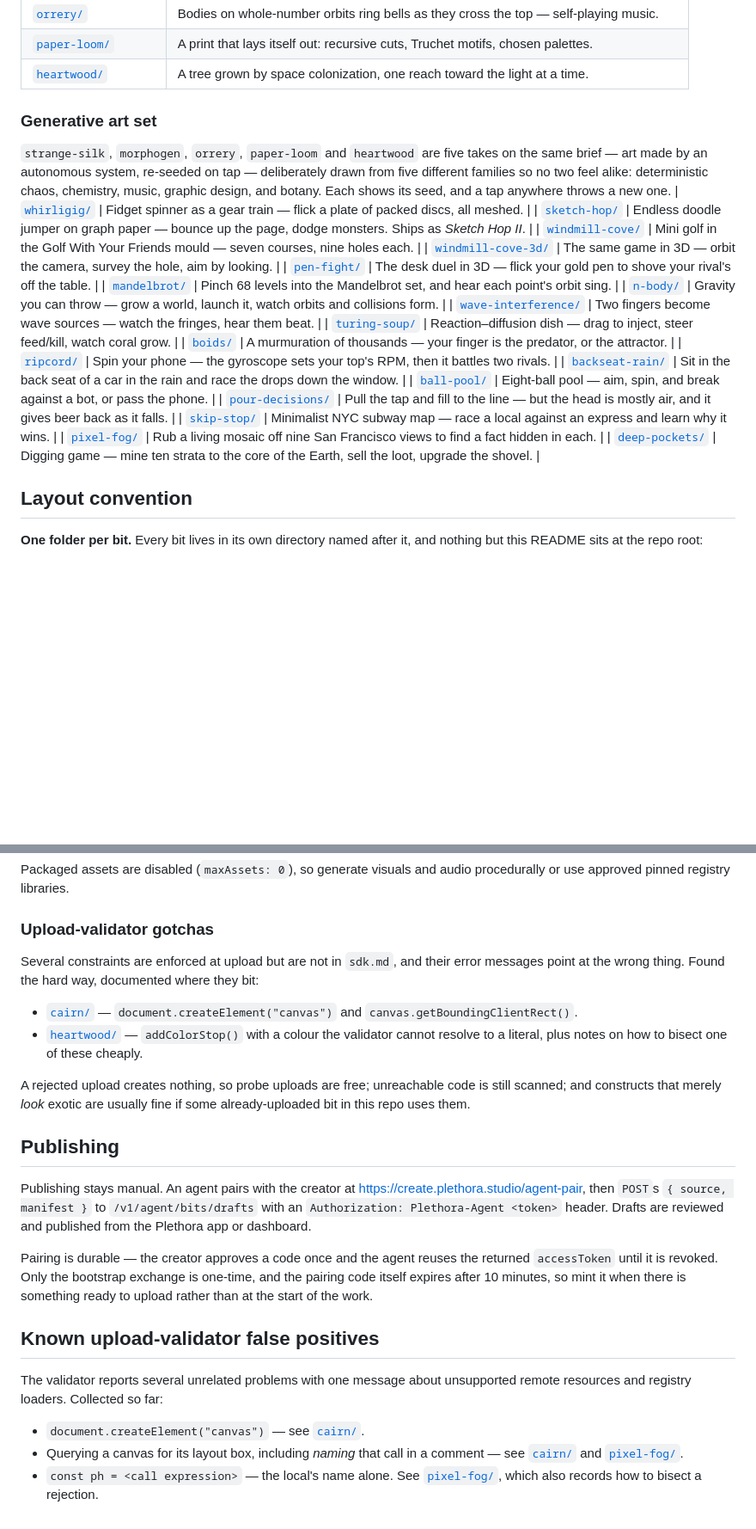
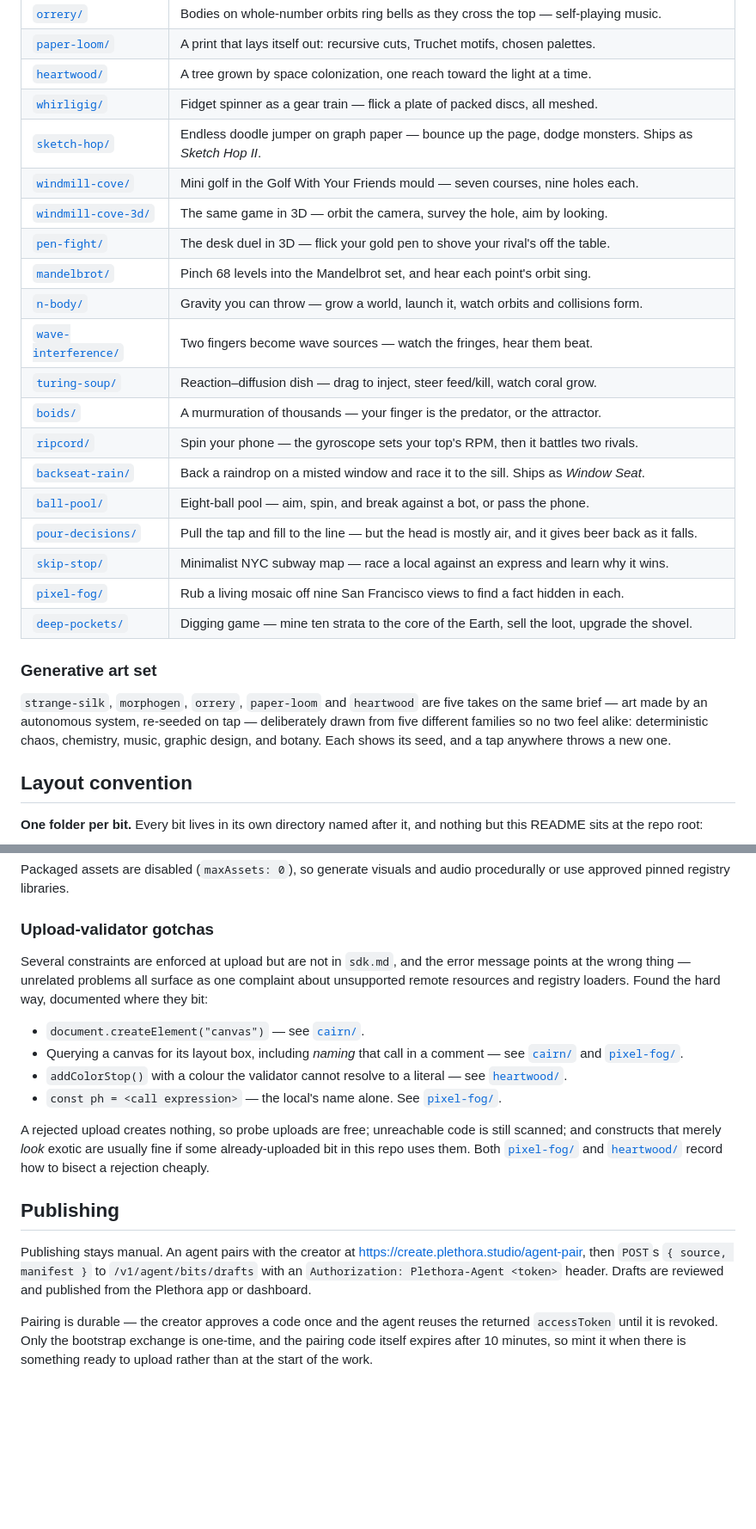
Before and after one commit to pratt3000/my-bits, a Markdown page: README.md, 2 parts joined by grey strips. Shown at 86% size. GitHub-like rendering; blank space fills up the shorter version.

Commit message:
Repair the bits table and fold the two validator sections into one
Merging 22 branches row-by-row left the table split: the generative-art
note landed mid-table and orphaned the 17 rows below it, so they stopped
rendering as part of the table. Rebuild it as one contiguous block of 36
rows with the note after it.

Two branches also each added a section on the upload validator, one under
Working on a bit and one after Publishing, overlapping on the canvas
constructs. Fold them into a single list.

Also correct the backseat-rain row, which still described a car back seat
rather than the room the bit actually ships as.

```diff
--- a/README.md
+++ b/README.md
@@ -26,14 +26,6 @@ objects built to the `plethora-bit@2` agent contract.
 | [`orrery/`](orrery)                     | Bodies on whole-number orbits ring bells as they cross the top — self-playing music. |
 | [`paper-loom/`](paper-loom)             | A print that lays itself out: recursive cuts, Truchet motifs, chosen palettes. |
 | [`heartwood/`](heartwood)               | A tree grown by space colonization, one reach toward the light at a time.    |
-
-### Generative art set
-
-`strange-silk`, `morphogen`, `orrery`, `paper-loom` and `heartwood` are five
-takes on the same brief — art made by an autonomous system, re-seeded on tap —
-deliberately drawn from five different families so no two feel alike:
-deterministic chaos, chemistry, music, graphic design, and botany. Each shows
-its seed, and a tap anywhere throws a new one.
 | [`whirligig/`](whirligig)               | Fidget spinner as a gear train — flick a plate of packed discs, all meshed. |
 | [`sketch-hop/`](sketch-hop)             | Endless doodle jumper on graph paper — bounce up the page, dodge monsters. Ships as *Sketch Hop II*. |
 | [`windmill-cove/`](windmill-cove)       | Mini golf in the Golf With Your Friends mould — seven courses, nine holes each. |
@@ -45,12 +37,20 @@ its seed, and a tap anywhere throws a new one.
 | [`turing-soup/`](turing-soup)           | Reaction–diffusion dish — drag to inject, steer feed/kill, watch coral grow.  |
 | [`boids/`](boids)                       | A murmuration of thousands — your finger is the predator, or the attractor.  |
 | [`ripcord/`](ripcord)                   | Spin your phone — the gyroscope sets your top's RPM, then it battles two rivals. |
-| [`backseat-rain/`](backseat-rain)       | Sit in the back seat of a car in the rain and race the drops down the window. |
+| [`backseat-rain/`](backseat-rain)       | Back a raindrop on a misted window and race it to the sill. Ships as *Window Seat*. |
 | [`ball-pool/`](ball-pool)               | Eight-ball pool — aim, spin, and break against a bot, or pass the phone.    |
 | [`pour-decisions/`](pour-decisions)     | Pull the tap and fill to the line — but the head is mostly air, and it gives beer back as it falls. |
 | [`skip-stop/`](skip-stop)               | Minimalist NYC subway map — race a local against an express and learn why it wins. |
 | [`pixel-fog/`](pixel-fog)               | Rub a living mosaic off nine San Francisco views to find a fact hidden in each. |
 | [`deep-pockets/`](deep-pockets)         | Digging game — mine ten strata to the core of the Earth, sell the loot, upgrade the shovel. |
+
+### Generative art set
+
+`strange-silk`, `morphogen`, `orrery`, `paper-loom` and `heartwood` are five
+takes on the same brief — art made by an autonomous system, re-seeded on tap —
+deliberately drawn from five different families so no two feel alike:
+deterministic chaos, chemistry, music, graphic design, and botany. Each shows
+its seed, and a tap anywhere throws a new one.
 
 ## Layout convention
 
@@ -84,19 +84,25 @@ procedurally or use approved pinned registry libraries.
 
 ### Upload-validator gotchas
 
-Several constraints are enforced at upload but are not in `sdk.md`, and their
-error messages point at the wrong thing. Found the hard way, documented where
-they bit:
+Several constraints are enforced at upload but are not in `sdk.md`, and the
+error message points at the wrong thing — unrelated problems all surface as one
+complaint about unsupported remote resources and registry loaders. Found the
+hard way, documented where they bit:
 
-- [`cairn/`](cairn#what-the-upload-validator-rejects) — `document.createElement("canvas")`
-  and `canvas.getBoundingClientRect()`.
-- [`heartwood/`](heartwood#what-the-upload-validator-rejects) — `addColorStop()`
-  with a colour the validator cannot resolve to a literal, plus notes on how to
-  bisect one of these cheaply.
+- `document.createElement("canvas")` — see [`cairn/`](cairn#what-the-upload-validator-rejects).
+- Querying a canvas for its layout box, including *naming* that call in a
+  comment — see [`cairn/`](cairn#what-the-upload-validator-rejects) and
+  [`pixel-fog/`](pixel-fog).
+- `addColorStop()` with a colour the validator cannot resolve to a literal —
+  see [`heartwood/`](heartwood#what-the-upload-validator-rejects).
+- `const ph = <call expression>` — the local's name alone. See
+  [`pixel-fog/`](pixel-fog).
 
 A rejected upload creates nothing, so probe uploads are free; unreachable code
 is still scanned; and constructs that merely *look* exotic are usually fine if
-some already-uploaded bit in this repo uses them.
+some already-uploaded bit in this repo uses them. Both
+[`pixel-fog/`](pixel-fog) and [`heartwood/`](heartwood#what-the-upload-validator-rejects)
+record how to bisect a rejection cheaply.
 
 ## Publishing
 
@@ -109,14 +115,3 @@ Pairing is durable — the creator approves a code once and the agent reuses the
 returned `accessToken` until it is revoked. Only the bootstrap exchange is
 one-time, and the pairing code itself expires after 10 minutes, so mint it when
 there is something ready to upload rather than at the start of the work.
-
-## Known upload-validator false positives
-
-The validator reports several unrelated problems with one message about
-unsupported remote resources and registry loaders. Collected so far:
-
-- `document.createElement("canvas")` — see [`cairn/`](cairn).
-- Querying a canvas for its layout box, including *naming* that call in a
-  comment — see [`cairn/`](cairn) and [`pixel-fog/`](pixel-fog).
-- `const ph = <call expression>` — the local's name alone. See
-  [`pixel-fog/`](pixel-fog), which also records how to bisect a rejection.
```
